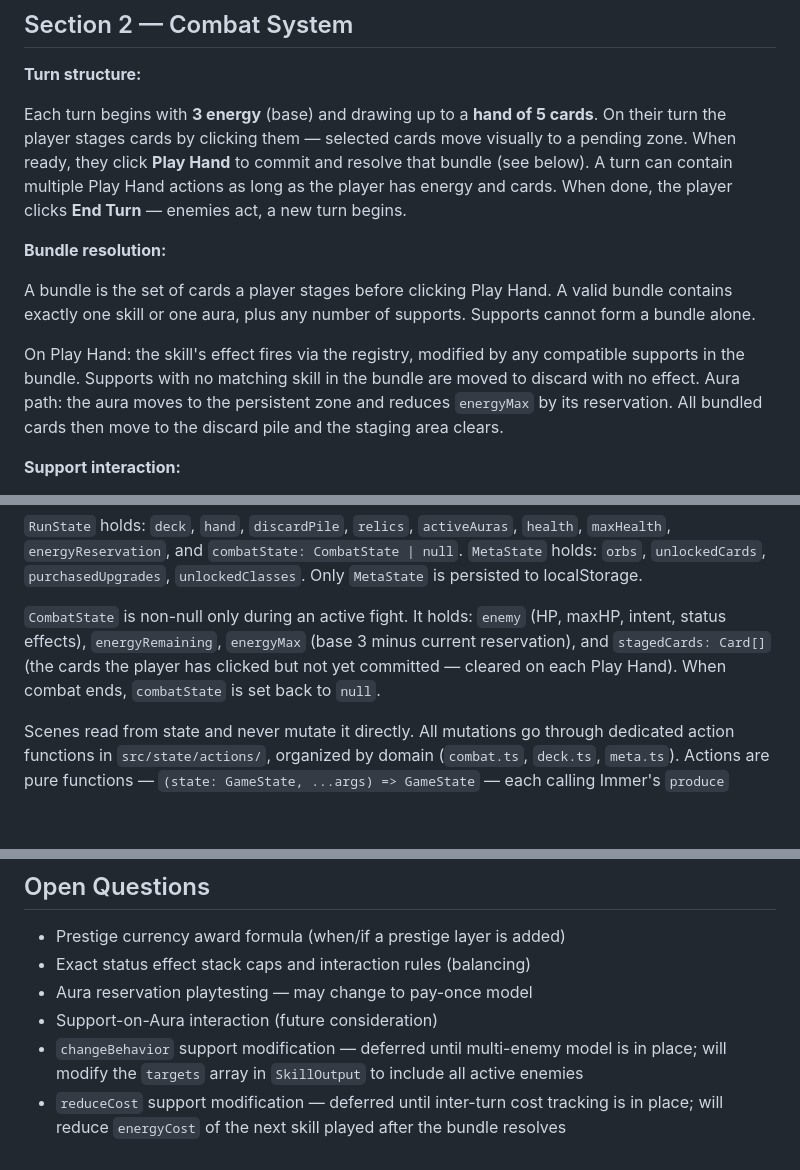
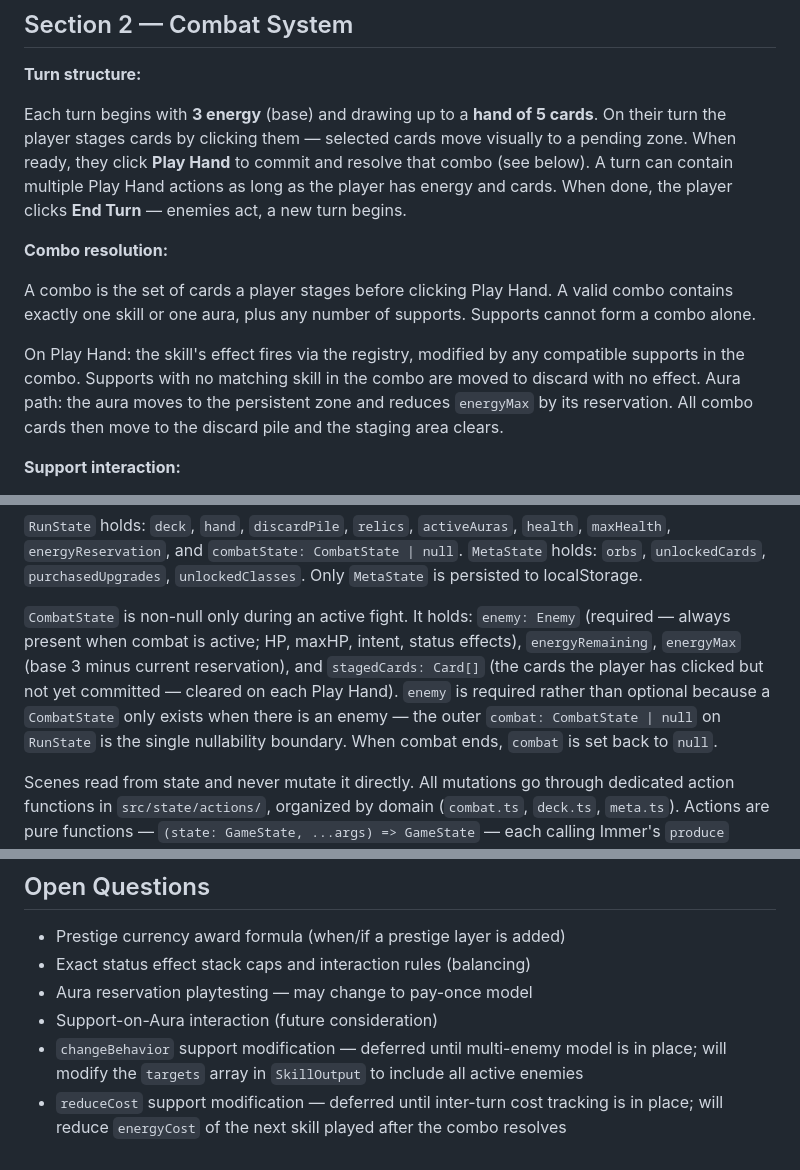
Before and after one commit to philipsteingruber/gravepact, a Markdown page: docs/gravepact-design.md, 3 parts joined by grey strips. Rendered like a GitHub page; blank space fills up the shorter version.

```diff
--- a/docs/gravepact-design.md
+++ b/docs/gravepact-design.md
@@ -33,13 +33,13 @@ A persistent hub — dark, liminal, atmospheric — is where meta-progression li
 
 **Turn structure:**
 
-Each turn begins with **3 energy** (base) and drawing up to a **hand of 5 cards**. On their turn the player stages cards by clicking them — selected cards move visually to a pending zone. When ready, they click **Play Hand** to commit and resolve that bundle (see below). A turn can contain multiple Play Hand actions as long as the player has energy and cards. When done, the player clicks **End Turn** — enemies act, a new turn begins.
+Each turn begins with **3 energy** (base) and drawing up to a **hand of 5 cards**. On their turn the player stages cards by clicking them — selected cards move visually to a pending zone. When ready, they click **Play Hand** to commit and resolve that combo (see below). A turn can contain multiple Play Hand actions as long as the player has energy and cards. When done, the player clicks **End Turn** — enemies act, a new turn begins.
 
-**Bundle resolution:**
+**Combo resolution:**
 
-A bundle is the set of cards a player stages before clicking Play Hand. A valid bundle contains exactly one skill or one aura, plus any number of supports. Supports cannot form a bundle alone.
+A combo is the set of cards a player stages before clicking Play Hand. A valid combo contains exactly one skill or one aura, plus any number of supports. Supports cannot form a combo alone.
 
-On Play Hand: the skill's effect fires via the registry, modified by any compatible supports in the bundle. Supports with no matching skill in the bundle are moved to discard with no effect. Aura path: the aura moves to the persistent zone and reduces `energyMax` by its reservation. All bundled cards then move to the discard pile and the staging area clears.
+On Play Hand: the skill's effect fires via the registry, modified by any compatible supports in the combo. Supports with no matching skill in the combo are moved to discard with no effect. Aura path: the aura moves to the persistent zone and reduces `energyMax` by its reservation. All combo cards then move to the discard pile and the staging area clears.
 
 **Support interaction:**
 
@@ -167,7 +167,7 @@ Game logic (deck state, combat engine, meta-progression) lives in pure TypeScrip
 
 `RunState` holds: `deck`, `hand`, `discardPile`, `relics`, `activeAuras`, `health`, `maxHealth`, `energyReservation`, and `combatState: CombatState | null`. `MetaState` holds: `orbs`, `unlockedCards`, `purchasedUpgrades`, `unlockedClasses`. Only `MetaState` is persisted to localStorage.
 
-`CombatState` is non-null only during an active fight. It holds: `enemy` (HP, maxHP, intent, status effects), `energyRemaining`, `energyMax` (base 3 minus current reservation), and `stagedCards: Card[]` (the cards the player has clicked but not yet committed — cleared on each Play Hand). When combat ends, `combatState` is set back to `null`.
+`CombatState` is non-null only during an active fight. It holds: `enemy: Enemy` (required — always present when combat is active; HP, maxHP, intent, status effects), `energyRemaining`, `energyMax` (base 3 minus current reservation), and `stagedCards: Card[]` (the cards the player has clicked but not yet committed — cleared on each Play Hand). `enemy` is required rather than optional because a `CombatState` only exists when there is an enemy — the outer `combat: CombatState | null` on `RunState` is the single nullability boundary. When combat ends, `combat` is set back to `null`.
 
 Scenes read from state and never mutate it directly. All mutations go through dedicated action functions in `src/state/actions/`, organized by domain (`combat.ts`, `deck.ts`, `meta.ts`). Actions are pure functions — `(state: GameState, ...args) => GameState` — each calling Immer's `produce` internally and returning the new state.
 
@@ -219,4 +219,4 @@ Cards are defined as plain TypeScript data objects, not classes.
 - Aura reservation playtesting — may change to pay-once model
 - Support-on-Aura interaction (future consideration)
 - `changeBehavior` support modification — deferred until multi-enemy model is in place; will modify the `targets` array in `SkillOutput` to include all active enemies
-- `reduceCost` support modification — deferred until inter-turn cost tracking is in place; will reduce `energyCost` of the next skill played after the bundle resolves
+- `reduceCost` support modification — deferred until inter-turn cost tracking is in place; will reduce `energyCost` of the next skill played after the combo resolves
```
Also changed, not shown: other parts of docs/gravepact-design.md (+1 -1 lines), .claude/CLAUDE.md (+1 -1 lines), docs/gravepact-terminology.md (+19 -0 lines).
